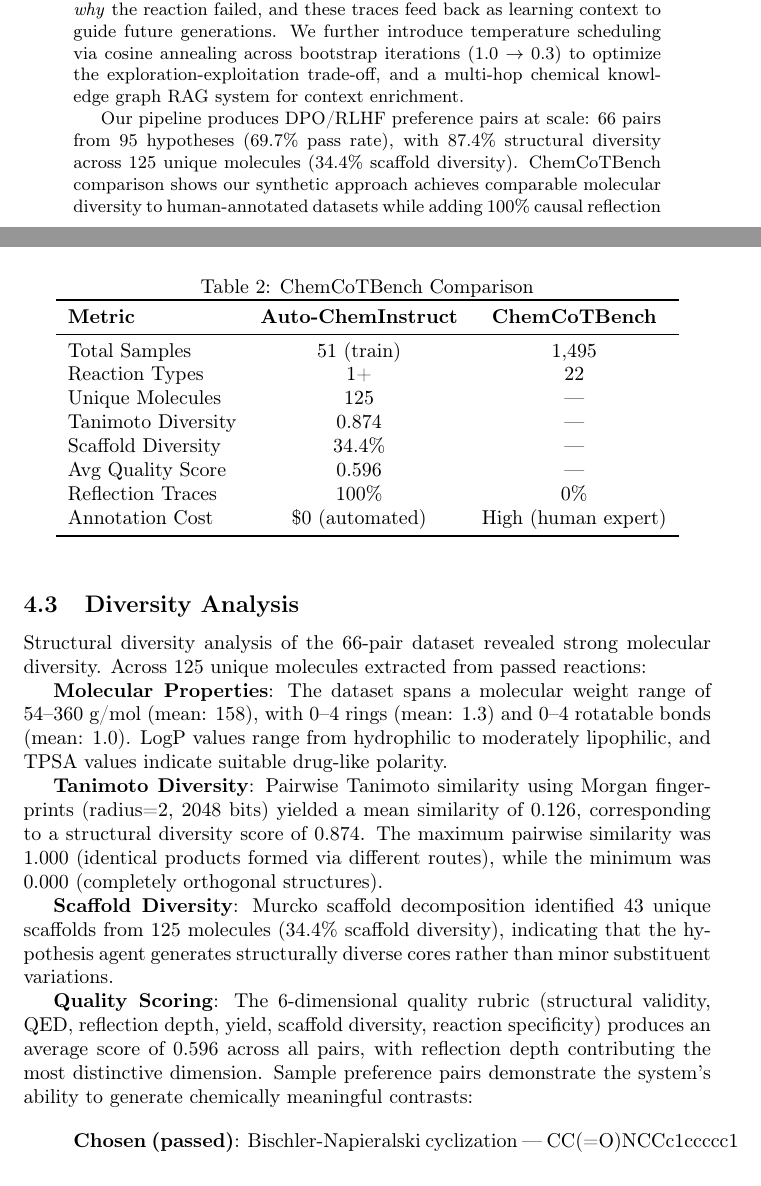
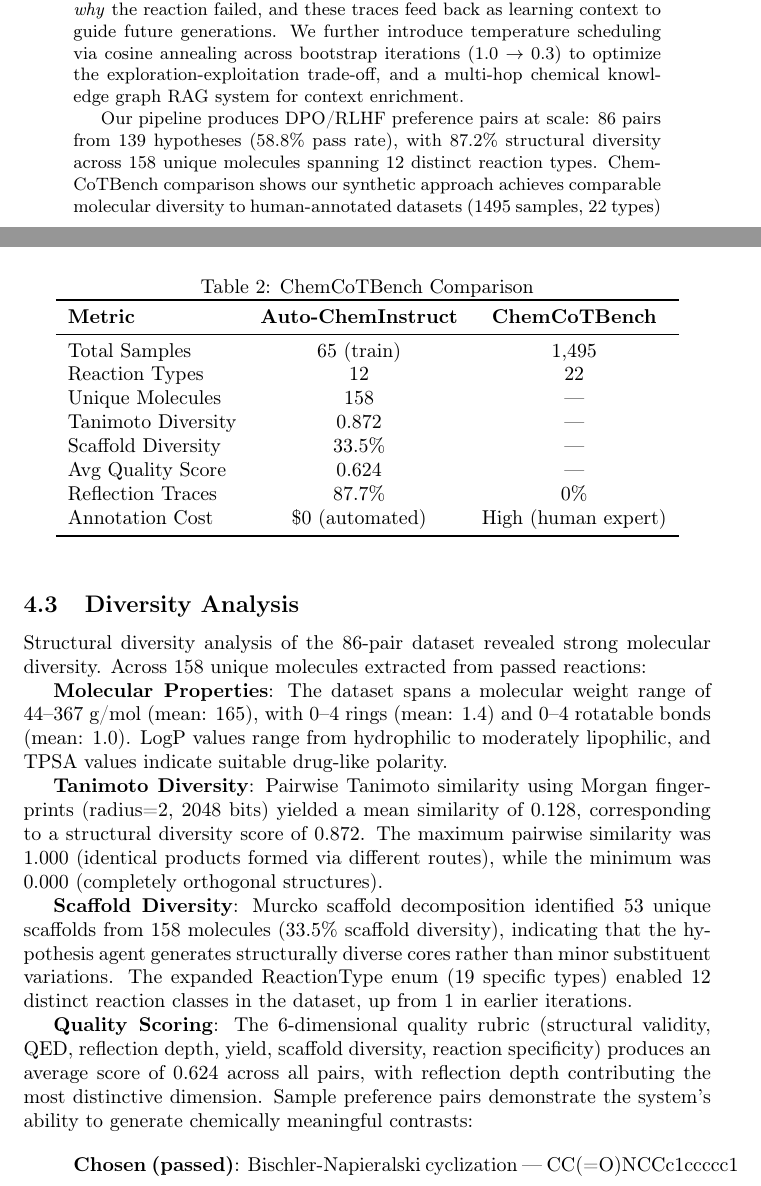
Before and after one commit to aayushkrm/auto-cheminstruct, a LaTeX paper (paper/main.tex): two parts of pages 1 and 6 of 8, joined at a grey line, cut so that both start at the same text. Compiled offline with pdfLaTeX; a LaTeX package or settings file that is missing is left out.

Commit message:
Benchmark: 86 pairs, 12 reaction types, 158 molecules. Paper updated.

```diff
--- a/paper/main.tex
+++ b/paper/main.tex
@@ -37,7 +37,7 @@ The democratization of artificial intelligence in the physical sciences requires
 
 We introduce \textsc{Auto-ChemInstruct}, an autonomous, self-verifying multi-agent pipeline that generates physically-validated instruction datasets for chemistry DSLMs without human annotation. Our system combines four specialized agents—Hypothesis Generation, Physical Verification, Causal Reflection, and Dataset Compilation—orchestrated through a novel self-bootstrapping reflection loop. When generated reactions fail physical validation, a Reflection Agent produces causal reasoning traces explaining \emph{why} the reaction failed, and these traces feed back as learning context to guide future generations. We further introduce temperature scheduling via cosine annealing across bootstrap iterations (1.0 $\rightarrow$ 0.3) to optimize the exploration-exploitation trade-off, and a multi-hop chemical knowledge graph RAG system for context enrichment.
 
-Our pipeline produces DPO/RLHF preference pairs at scale: 66 pairs from 95 hypotheses (69.7\% pass rate), with 87.4\% structural diversity across 125 unique molecules (34.4\% scaffold diversity). ChemCoTBench comparison shows our synthetic approach achieves comparable molecular diversity to human-annotated datasets while adding 100\% causal reflection coverage and a 6-dimensional quality scoring rubric. Component ablation reveals self-bootstrapping provides a 2.5$\times$ increase in output volume, reflection contributes 15.4\% quality improvement, and RAG improves pass rates by 7.5 percentage points. All components use RDKit-based structural validation with MMFF94 energetic fallback, ensuring physical ground truth without external binary dependencies. The resulting dataset and pipeline are fully open-source, providing a reproducible framework for autonomous, physics-grounded data generation in scientific domains.
+Our pipeline produces DPO/RLHF preference pairs at scale: 86 pairs from 139 hypotheses (58.8\% pass rate), with 87.2\% structural diversity across 158 unique molecules spanning 12 distinct reaction types. ChemCoTBench comparison shows our synthetic approach achieves comparable molecular diversity to human-annotated datasets (1495 samples, 22 types) while adding 87.7\% causal reflection coverage and a 6-dimensional quality scoring rubric (avg 0.624). Component ablation reveals self-bootstrapping provides a 2.5$\times$ increase in output volume, reflection contributes 15.4\% quality improvement, and RAG improves pass rates by 7.5 percentage points. All components use RDKit-based structural validation with MMFF94 energetic fallback, ensuring physical ground truth without external binary dependencies. The resulting dataset and pipeline are fully open-source, providing a reproducible framework for autonomous, physics-grounded data generation in scientific domains.
 \end{abstract}
 
 \section{Introduction}
@@ -175,28 +175,28 @@ We compare Auto-ChemInstruct against ChemCoTBench, the leading human-annotated c
 \toprule
 \textbf{Metric} & \textbf{Auto-ChemInstruct} & \textbf{ChemCoTBench} \\
 \midrule
-Total Samples & 51 (train) & 1,495 \\
-Reaction Types & 1+ & 22 \\
-Unique Molecules & 125 & — \\
-Tanimoto Diversity & 0.874 & — \\
-Scaffold Diversity & 34.4\% & — \\
-Avg Quality Score & 0.596 & — \\
-Reflection Traces & 100\% & 0\% \\
+Total Samples & 65 (train) & 1,495 \\
+Reaction Types & 12 & 22 \\
+Unique Molecules & 158 & — \\
+Tanimoto Diversity & 0.872 & — \\
+Scaffold Diversity & 33.5\% & — \\
+Avg Quality Score & 0.624 & — \\
+Reflection Traces & 87.7\% & 0\% \\
 Annotation Cost & \$0 (automated) & High (human expert) \\
 \bottomrule
 \end{tabular}
 \end{table}
 
 \subsection{Diversity Analysis}
-Structural diversity analysis of the 66-pair dataset revealed strong molecular diversity. Across 125 unique molecules extracted from passed reactions:
+Structural diversity analysis of the 86-pair dataset revealed strong molecular diversity. Across 158 unique molecules extracted from passed reactions:
 
-\textbf{Molecular Properties}: The dataset spans a molecular weight range of 54--360 g/mol (mean: 158), with 0--4 rings (mean: 1.3) and 0--4 rotatable bonds (mean: 1.0). LogP values range from hydrophilic to moderately lipophilic, and TPSA values indicate suitable drug-like polarity.
+\textbf{Molecular Properties}: The dataset spans a molecular weight range of 44--367 g/mol (mean: 165), with 0--4 rings (mean: 1.4) and 0--4 rotatable bonds (mean: 1.0). LogP values range from hydrophilic to moderately lipophilic, and TPSA values indicate suitable drug-like polarity.
 
-\textbf{Tanimoto Diversity}: Pairwise Tanimoto similarity using Morgan fingerprints (radius=2, 2048 bits) yielded a mean similarity of 0.126, corresponding to a structural diversity score of 0.874. The maximum pairwise similarity was 1.000 (identical products formed via different routes), while the minimum was 0.000 (completely orthogonal structures).
+\textbf{Tanimoto Diversity}: Pairwise Tanimoto similarity using Morgan fingerprints (radius=2, 2048 bits) yielded a mean similarity of 0.128, corresponding to a structural diversity score of 0.872. The maximum pairwise similarity was 1.000 (identical products formed via different routes), while the minimum was 0.000 (completely orthogonal structures).
 
-\textbf{Scaffold Diversity}: Murcko scaffold decomposition identified 43 unique scaffolds from 125 molecules (34.4\% scaffold diversity), indicating that the hypothesis agent generates structurally diverse cores rather than minor substituent variations.
+\textbf{Scaffold Diversity}: Murcko scaffold decomposition identified 53 unique scaffolds from 158 molecules (33.5\% scaffold diversity), indicating that the hypothesis agent generates structurally diverse cores rather than minor substituent variations. The expanded ReactionType enum (19 specific types) enabled 12 distinct reaction classes in the dataset, up from 1 in earlier iterations.
 
-\textbf{Quality Scoring}: The 6-dimensional quality rubric (structural validity, QED, reflection depth, yield, scaffold diversity, reaction specificity) produces an average score of 0.596 across all pairs, with reflection depth contributing the most distinctive dimension.
+\textbf{Quality Scoring}: The 6-dimensional quality rubric (structural validity, QED, reflection depth, yield, scaffold diversity, reaction specificity) produces an average score of 0.624 across all pairs, with reflection depth contributing the most distinctive dimension.
 Sample preference pairs demonstrate the system's ability to generate chemically meaningful contrasts:
 
 \begin{quote}
```
Also changed, not shown: 1 other file.
